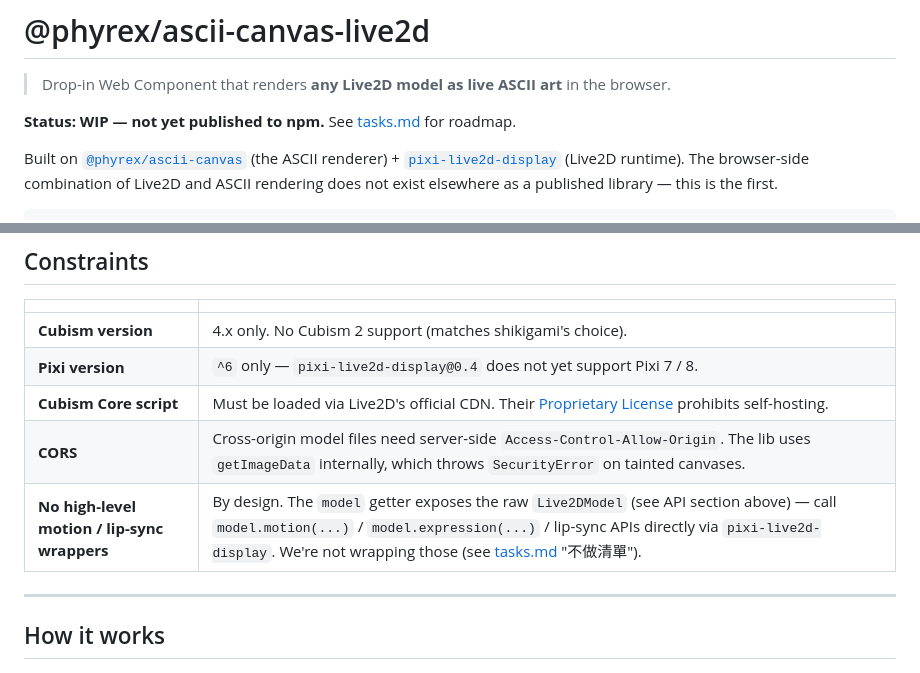
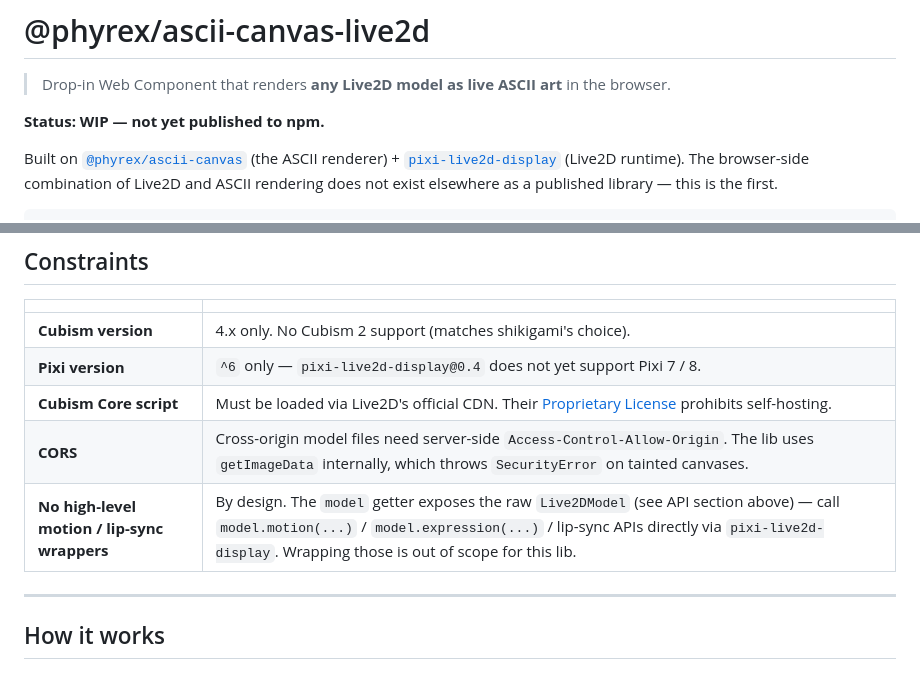
Before and after one commit to PhyrexTsai/ascii-canvas-live2d, a Markdown page: README.md, 2 parts joined by grey strips. Drawn GitHub-style.

Commit message:
docs: drop tasks.md links from README
tasks.md is now untracked; the README references would 404 on GitHub.

Co-Authored-By: Claude Opus 4.7 (1M context) <noreply@anthropic.com>

```diff
--- a/README.md
+++ b/README.md
@@ -2,7 +2,7 @@
 
 > Drop-in Web Component that renders **any Live2D model as live ASCII art** in the browser.
 
-**Status: WIP — not yet published to npm.** See [tasks.md](./tasks.md) for roadmap.
+**Status: WIP — not yet published to npm.**
 
 Built on [`@phyrex/ascii-canvas`](https://www.npmjs.com/package/@phyrex/ascii-canvas) (the ASCII renderer) + [`pixi-live2d-display`](https://github.com/guansss/pixi-live2d-display) (Live2D runtime). The browser-side combination of Live2D and ASCII rendering does not exist elsewhere as a published library — this is the first.
 
@@ -167,7 +167,7 @@ For lip-sync, hit-area handling, and parameter-level control, see [`pixi-live2d-
 | **Pixi version** | `^6` only — `pixi-live2d-display@0.4` does not yet support Pixi 7 / 8. |
 | **Cubism Core script** | Must be loaded via Live2D's official CDN. Their [Proprietary License](https://www.live2d.com/en/sdk/license/) prohibits self-hosting. |
 | **CORS** | Cross-origin model files need server-side `Access-Control-Allow-Origin`. The lib uses `getImageData` internally, which throws `SecurityError` on tainted canvases. |
-| **No high-level motion / lip-sync wrappers** | By design. The `model` getter exposes the raw `Live2DModel` (see API section above) — call `model.motion(...)` / `model.expression(...)` / lip-sync APIs directly via `pixi-live2d-display`. We're not wrapping those (see [tasks.md](./tasks.md) "不做清單"). |
+| **No high-level motion / lip-sync wrappers** | By design. The `model` getter exposes the raw `Live2DModel` (see API section above) — call `model.motion(...)` / `model.expression(...)` / lip-sync APIs directly via `pixi-live2d-display`. Wrapping those is out of scope for this lib. |
 
 ---
 
```
